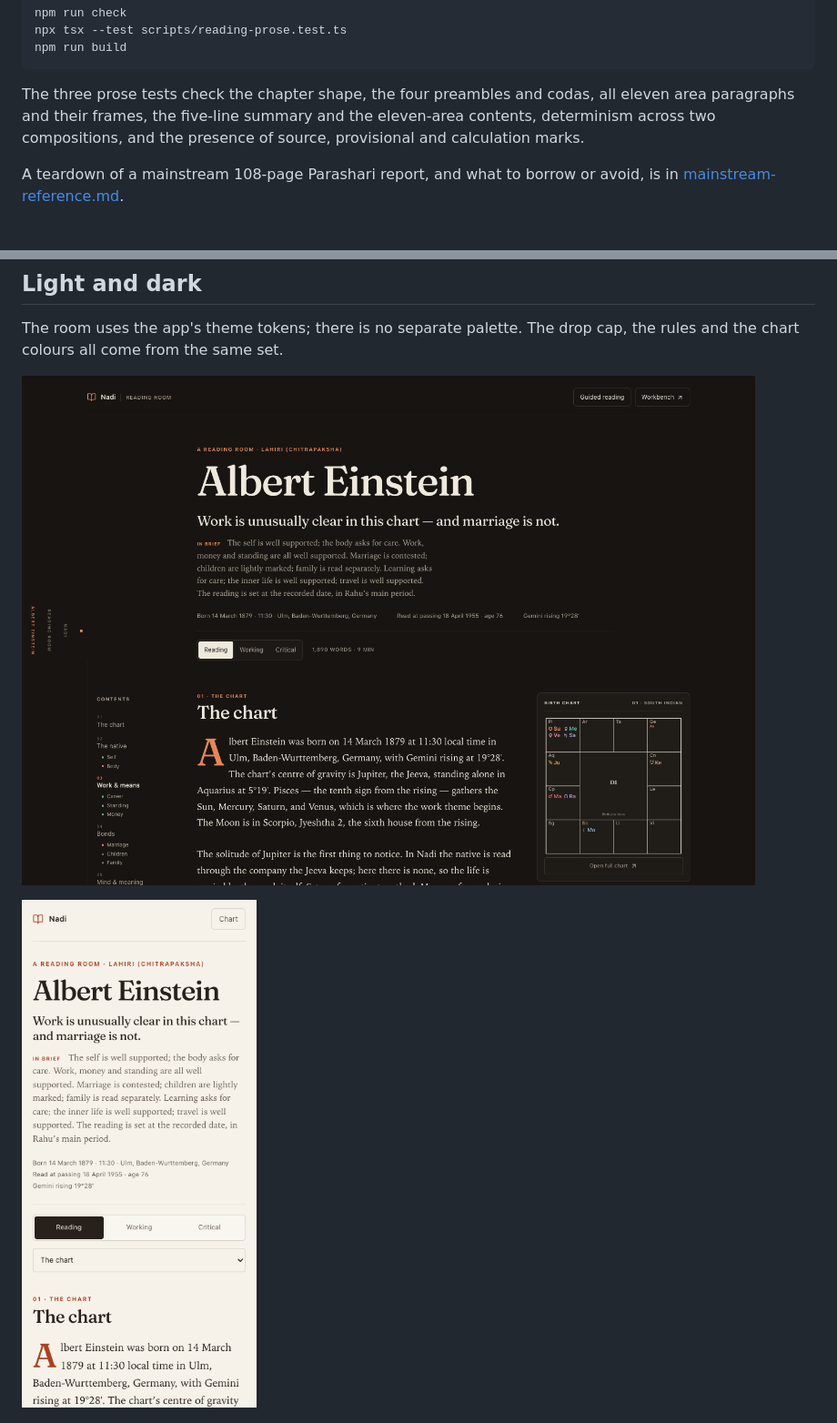
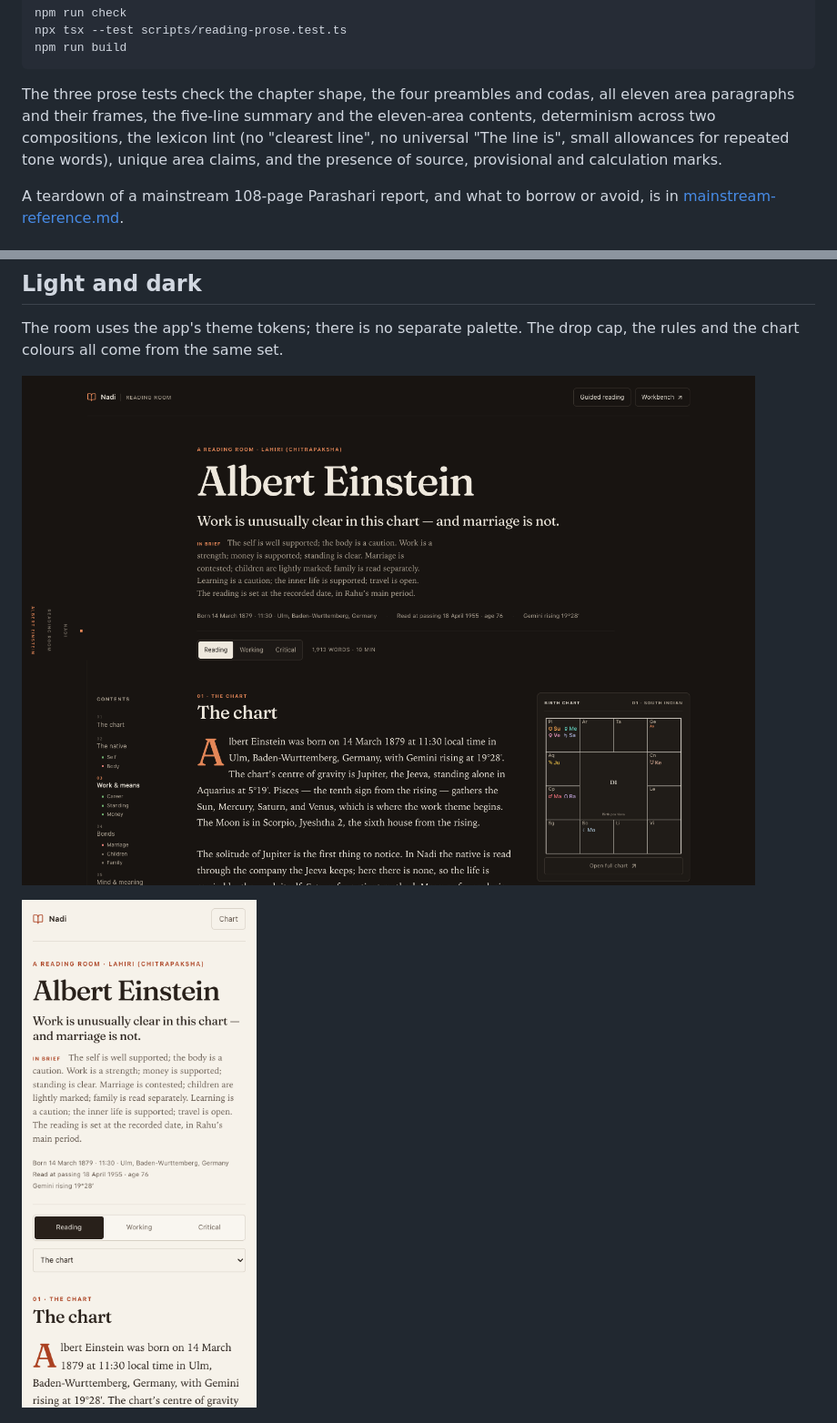
Before and after one commit to dtmohan/Nadi, a Markdown page: docs/reading-room.md, 2 parts joined by grey strips. Shown at 91% size. GitHub-like rendering; pictures changed too: docs/reading-room/dark.png, docs/reading-room/mobile.png.

````diff
--- a/docs/reading-room.md
+++ b/docs/reading-room.md
@@ -149,7 +150,7 @@ npx tsx --test scripts/reading-prose.test.ts
 npm run build
 ```
 
-The three prose tests check the chapter shape, the four preambles and codas, all eleven area paragraphs and their frames, the five-line summary and the eleven-area contents, determinism across two compositions, and the presence of source, provisional and calculation marks.
+The three prose tests check the chapter shape, the four preambles and codas, all eleven area paragraphs and their frames, the five-line summary and the eleven-area contents, determinism across two compositions, the lexicon lint (no "clearest line", no universal "The line is", small allowances for repeated tone words), unique area claims, and the presence of source, provisional and calculation marks.
 
 A teardown of a mainstream 108-page Parashari report, and what to borrow or avoid, is in [mainstream-reference.md](mainstream-reference.md).
 
````
Also changed, not shown: other parts of docs/reading-room.md (+9 -8 lines), README.md (+1 -1 lines), docs/prose-lexicon.md (added, +48 -0 lines), docs/reading-room/chapter.png, docs/reading-room/desktop.png, docs/reading-room/mobile-chapter.png, docs/reading-room/working.png, 4 other files.
